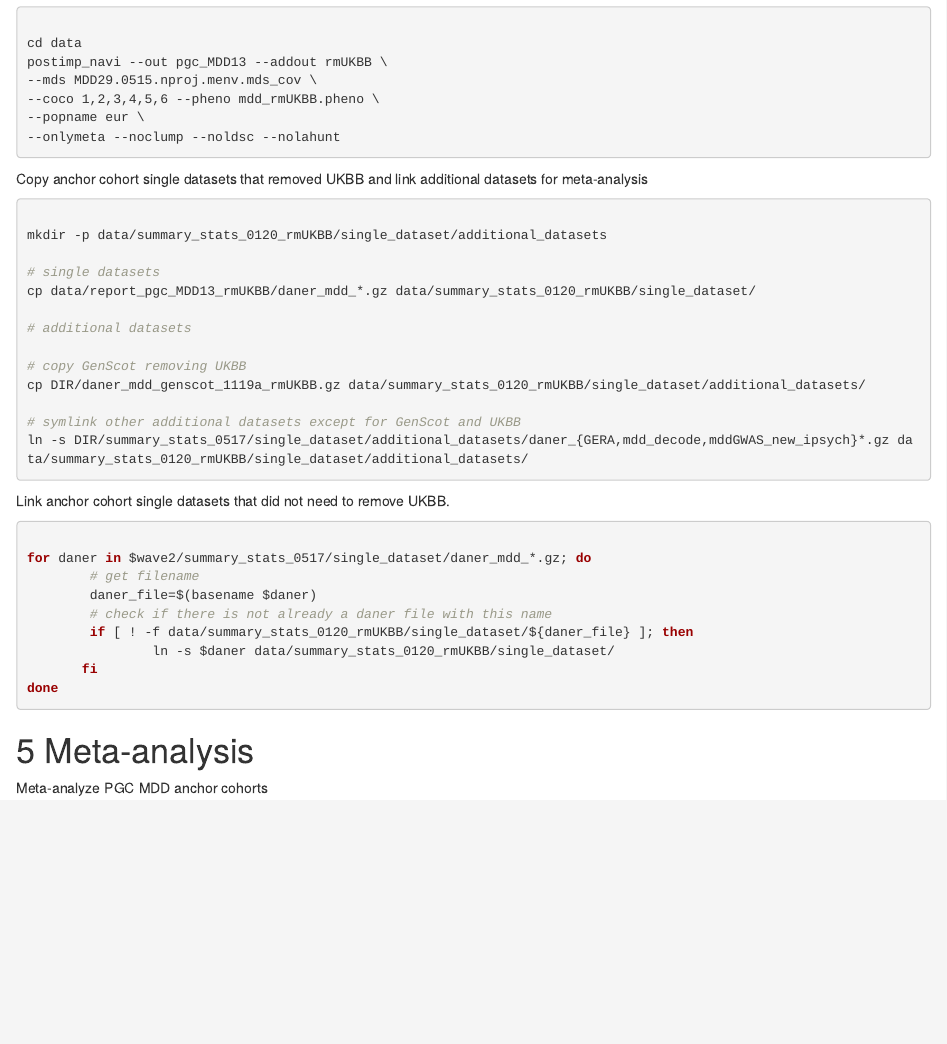
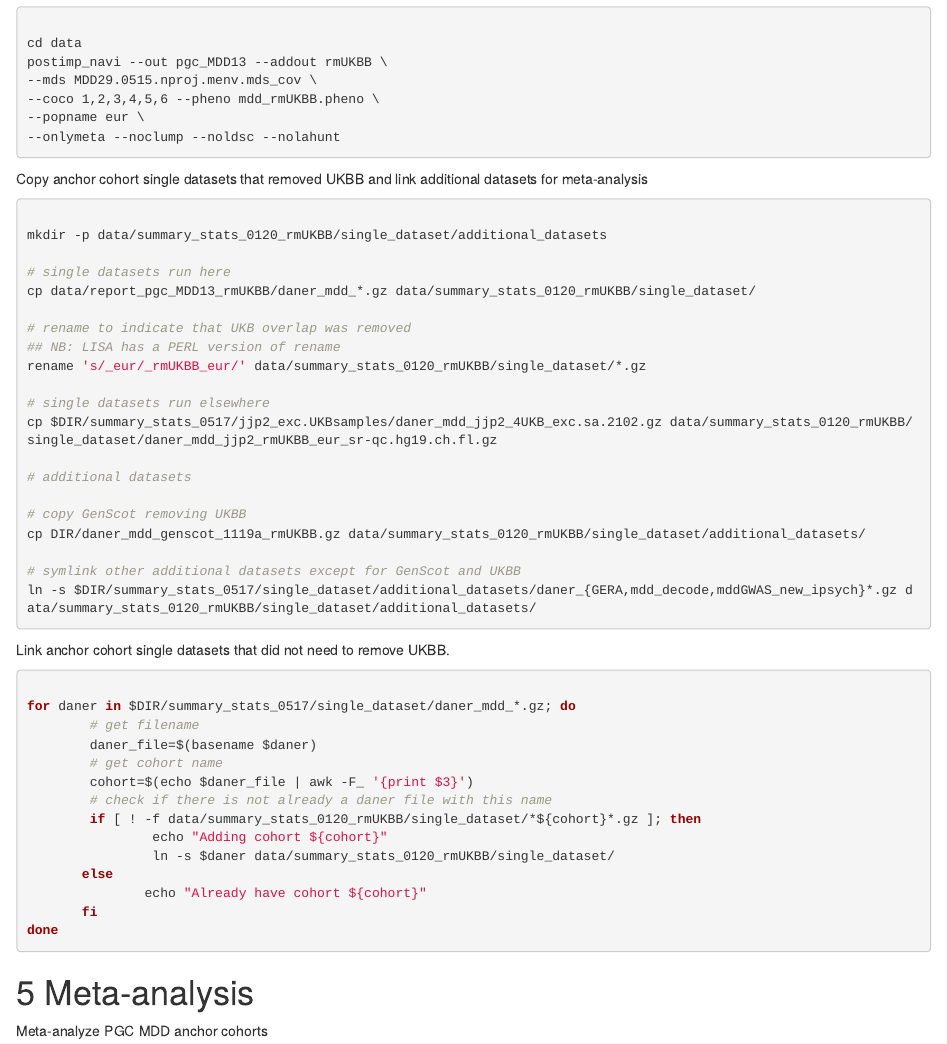
Before and after one commit to psychiatric-genomics-consortium/mdd-rmUKBB, an R Markdown document (gwas.Rmd): the page in a window 1100 px wide, from 3470 px down. Rendered offline with R 4.5, knitr and Pandoc, with nearby package versions; some code elsewhere in the file could not run offline.

Commit message:
Add jjp2 cohort that was run externally.
- infix single_dataset sumstat filename with "rmUKBB" tag
- check which anchor cohorts are not present based on cohort name,
  not whole filename

````diff
--- a/gwas.Rmd
+++ b/gwas.Rmd
@@ -176,8 +176,15 @@ Copy anchor cohort single datasets that removed UKBB and link additional dataset
 
 mkdir -p data/summary_stats_0120_rmUKBB/single_dataset/additional_datasets
 
-# single datasets
+# single datasets run here
 cp data/report_pgc_MDD13_rmUKBB/daner_mdd_*.gz data/summary_stats_0120_rmUKBB/single_dataset/
+
+# rename to indicate that UKB overlap was removed
+## NB: LISA has a PERL version of rename
+rename 's/_eur/_rmUKBB_eur/' data/summary_stats_0120_rmUKBB/single_dataset/*.gz
+
+# single datasets run elsewhere
+cp $DIR/summary_stats_0517/jjp2_exc.UKBsamples/daner_mdd_jjp2_4UKB_exc.sa.2102.gz data/summary_stats_0120_rmUKBB/single_dataset/daner_mdd_jjp2_rmUKBB_eur_sr-qc.hg19.ch.fl.gz
 
 # additional datasets
 
@@ -185,7 +192,7 @@ cp data/report_pgc_MDD13_rmUKBB/daner_mdd_*.gz data/summary_stats_0120_rmUKBB/si
 cp DIR/daner_mdd_genscot_1119a_rmUKBB.gz data/summary_stats_0120_rmUKBB/single_dataset/additional_datasets/
 
 # symlink other additional datasets except for GenScot and UKBB
-ln -s DIR/summary_stats_0517/single_dataset/additional_datasets/daner_{GERA,mdd_decode,mddGWAS_new_ipsych}*.gz data/summary_stats_0120_rmUKBB/single_dataset/additional_datasets/
+ln -s $DIR/summary_stats_0517/single_dataset/additional_datasets/daner_{GERA,mdd_decode,mddGWAS_new_ipsych}*.gz data/summary_stats_0120_rmUKBB/single_dataset/additional_datasets/
 
 ```
 
@@ -193,12 +200,17 @@ Link anchor cohort single datasets that did not need to remove UKBB.
 
 ```{bash, eval=FALSE}
 
-for daner in $wave2/summary_stats_0517/single_dataset/daner_mdd_*.gz; do
+for daner in $DIR/summary_stats_0517/single_dataset/daner_mdd_*.gz; do
         # get filename
         daner_file=$(basename $daner)
+        # get cohort name
+        cohort=$(echo $daner_file | awk -F_ '{print $3}')
         # check if there is not already a daner file with this name
-        if [ ! -f data/summary_stats_0120_rmUKBB/single_dataset/${daner_file} ]; then
+        if [ ! -f data/summary_stats_0120_rmUKBB/single_dataset/*${cohort}*.gz ]; then
+                echo "Adding cohort ${cohort}"
                 ln -s $daner data/summary_stats_0120_rmUKBB/single_dataset/
+       else
+               echo "Already have cohort ${cohort}"
        fi
 done
 
````
